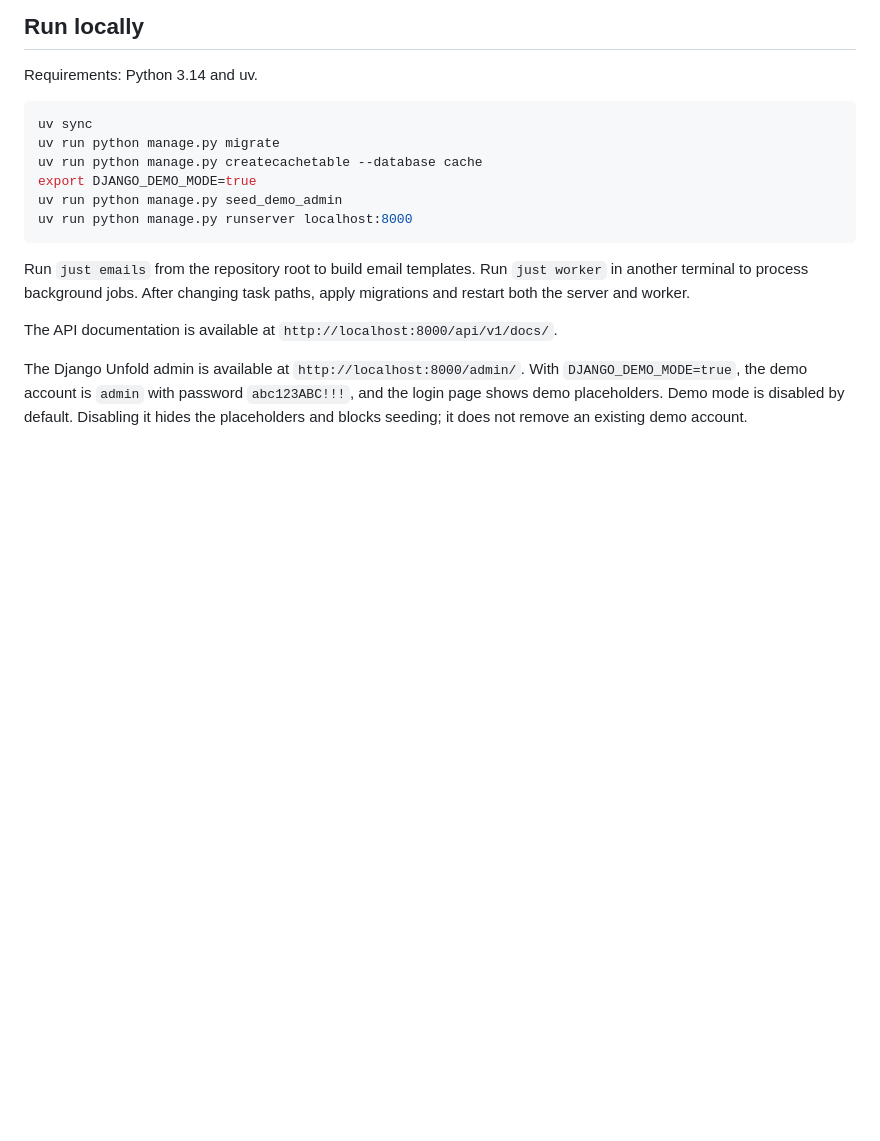
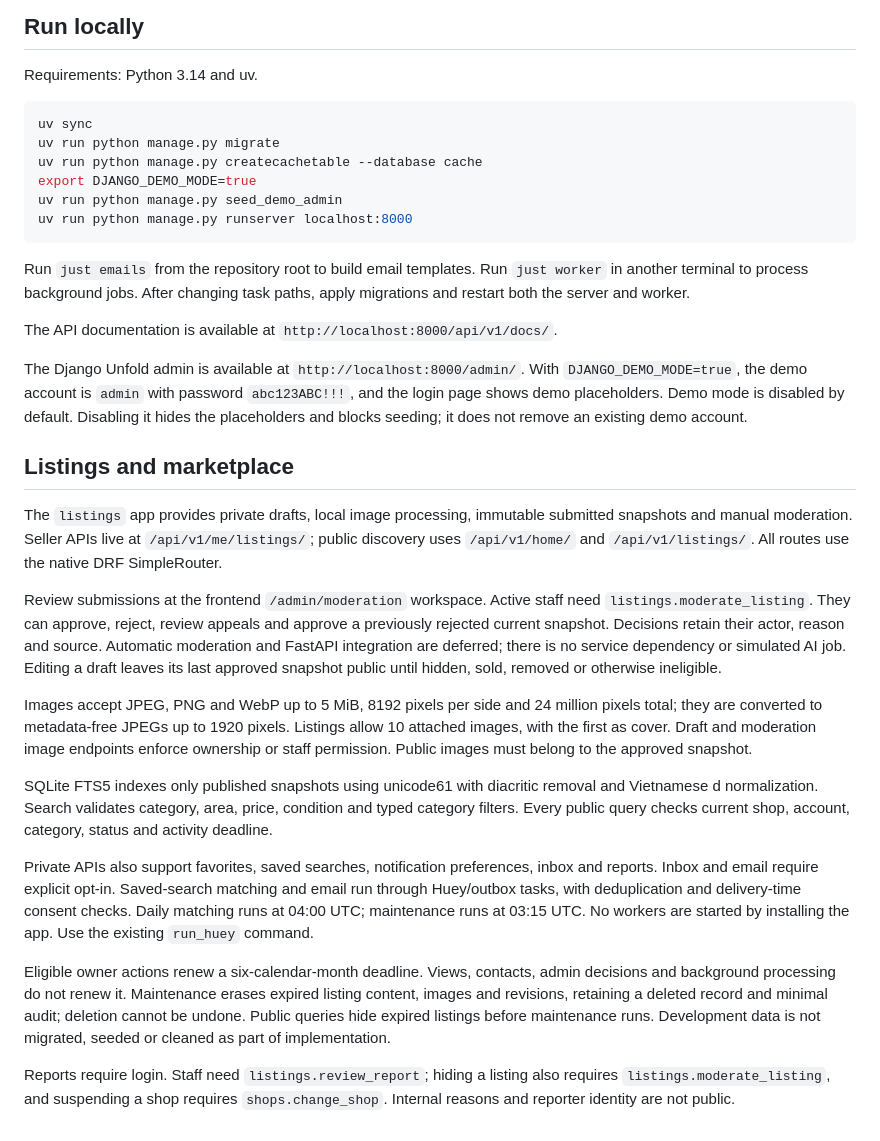
Before and after one commit to denislour/chobe, a Markdown page: backend/README.md, the part around one of its changes. Drawn GitHub-style; blank space fills up the shorter version.

Commit message:
[BE] docs(marketplace): document APIs manual review and scheduled jobs

```diff
--- a/backend/README.md
+++ b/backend/README.md
@@ -82,3 +116,45 @@ Run `just emails` from the repository root to build email templates. Run `just w
 The API documentation is available at `http://localhost:8000/api/v1/docs/`.
 
 The Django Unfold admin is available at `http://localhost:8000/admin/`. With `DJANGO_DEMO_MODE=true`, the demo account is `admin` with password `abc123ABC!!!`, and the login page shows demo placeholders. Demo mode is disabled by default. Disabling it hides the placeholders and blocks seeding; it does not remove an existing demo account.
+
+## Listings and marketplace
+
+The `listings` app provides private drafts, local image processing, immutable
+submitted snapshots and manual moderation. Seller APIs live at
+`/api/v1/me/listings/`; public discovery uses `/api/v1/home/` and
+`/api/v1/listings/`. All routes use the native DRF SimpleRouter.
+
+Review submissions at the frontend `/admin/moderation` workspace. Active staff
+need `listings.moderate_listing`. They can approve, reject, review appeals and
+approve a previously rejected current snapshot. Decisions retain their actor,
+reason and source. Automatic moderation and FastAPI integration are deferred;
+there is no service dependency or simulated AI job. Editing a draft leaves its
+last approved snapshot public until hidden, sold, removed or otherwise ineligible.
+
+Images accept JPEG, PNG and WebP up to 5 MiB, 8192 pixels per side and 24 million
+pixels total; they are converted to metadata-free JPEGs up to 1920 pixels.
+Listings allow 10 attached images, with the first as cover. Draft and moderation
+image endpoints enforce ownership or staff permission. Public images must belong
+to the approved snapshot.
+
+SQLite FTS5 indexes only published snapshots using unicode61 with diacritic
+removal and Vietnamese d normalization. Search validates category, area, price,
+condition and typed category filters. Every public query checks current shop,
+account, category, status and activity deadline.
+
+Private APIs also support favorites, saved searches, notification preferences,
+inbox and reports. Inbox and email require explicit opt-in. Saved-search matching
+and email run through Huey/outbox tasks, with deduplication and delivery-time
+consent checks. Daily matching runs at 04:00 UTC; maintenance runs at 03:15 UTC.
+No workers are started by installing the app. Use the existing `run_huey` command.
+
+Eligible owner actions renew a six-calendar-month deadline. Views, contacts,
+admin decisions and background processing do not renew it. Maintenance erases
+expired listing content, images and revisions, retaining a deleted record and
+minimal audit; deletion cannot be undone. Public queries hide expired listings
+before maintenance runs. Development data is not migrated, seeded or cleaned
+as part of implementation.
+
+Reports require login. Staff need `listings.review_report`; hiding a listing also
+requires `listings.moderate_listing`, and suspending a shop requires
+`shops.change_shop`. Internal reasons and reporter identity are not public.
```
Also changed, not shown: other parts of backend/README.md (+34 -0 lines).
